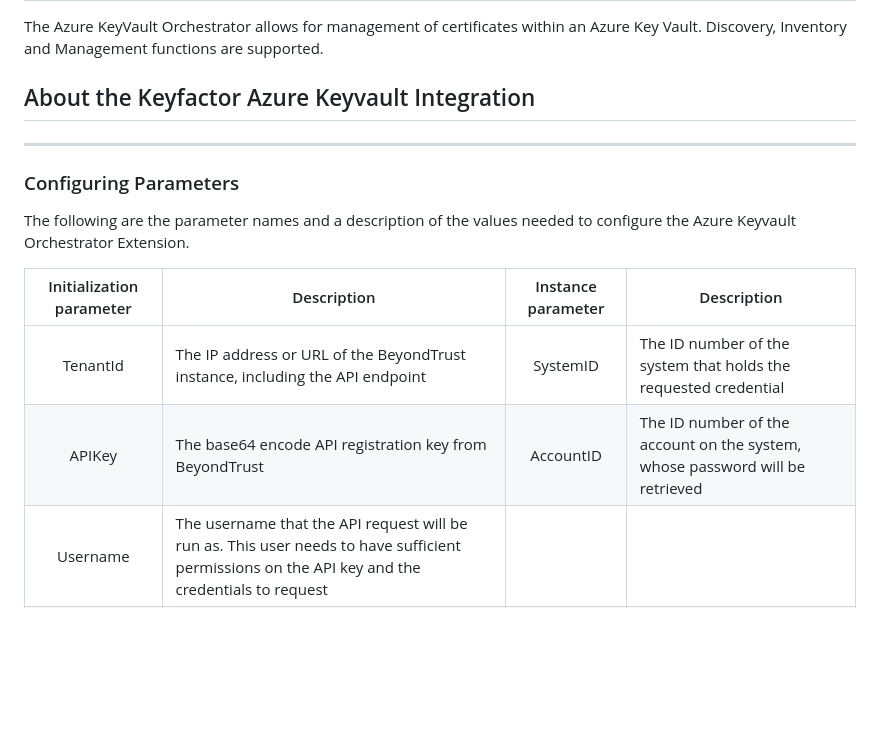
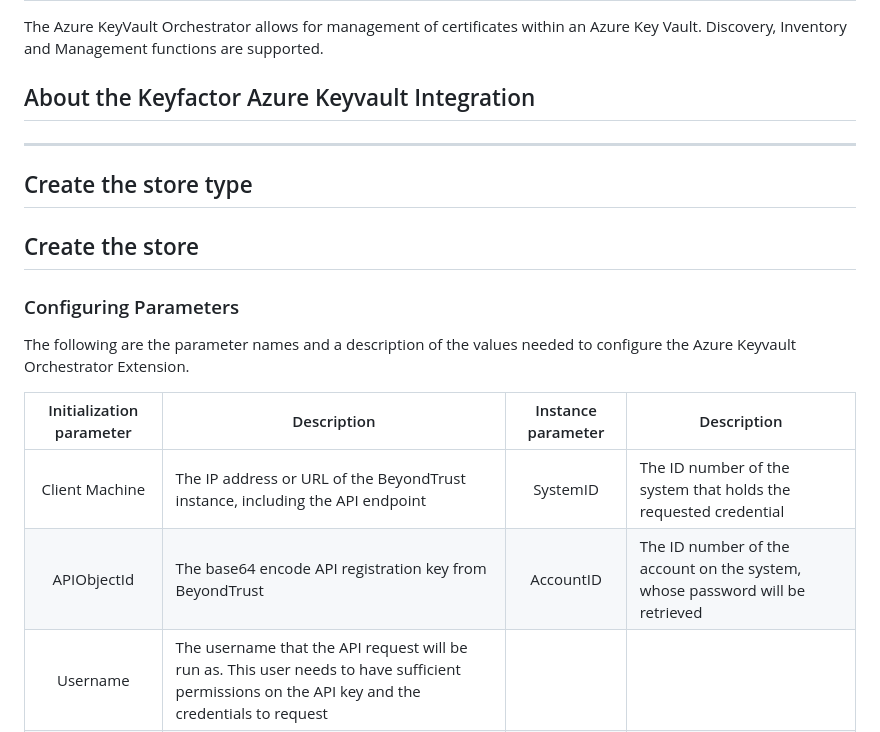
Before and after one commit to Keyfactor/azurekeyvault-orchestrator, a Markdown page: AzureKeyVault/README.md, the part around the change. GitHub-like rendering; blank space fills up the shorter version.

```diff
--- a/AzureKeyVault/README.md
+++ b/AzureKeyVault/README.md
@@ -7,13 +7,21 @@ The Azure KeyVault Orchestrator allows for management of certificates within an
 
 ---
 
+## Create the store type
+
+## Create the store
+
 ### Configuring Parameters
+
+
+
+
 The following are the parameter names and a description of the values needed to configure the Azure Keyvault Orchestrator Extension.
 
 | Initialization parameter | Description | Instance parameter | Description |
 | :---: | --- | :---: | --- |
-| TenantId | The IP address or URL of the BeyondTrust instance, including the API endpoint | SystemID | The ID number of the system that holds the requested credential |
-| APIKey | The base64 encode API registration key from BeyondTrust | AccountID | The ID number of the account on the system, whose password will be retrieved |
+| Client Machine | The IP address or URL of the BeyondTrust instance, including the API endpoint | SystemID | The ID number of the system that holds the requested credential |
+| APIObjectId | The base64 encode API registration key from BeyondTrust | AccountID | The ID number of the account on the system, whose password will be retrieved |
 | Username | The username that the API request will be run as. This user needs to have sufficient permissions on the API key and the credentials to request |
 | Username | The username that the API request will be run as. This user needs to have sufficient permissions on the API key and the credentials to request |
 | Username | The username that the API request will be run as. This user needs to have sufficient permissions on the API key and the credentials to request |
```
Also changed, not shown: Images/StoreSetup.PNG (added), 7 other files.
